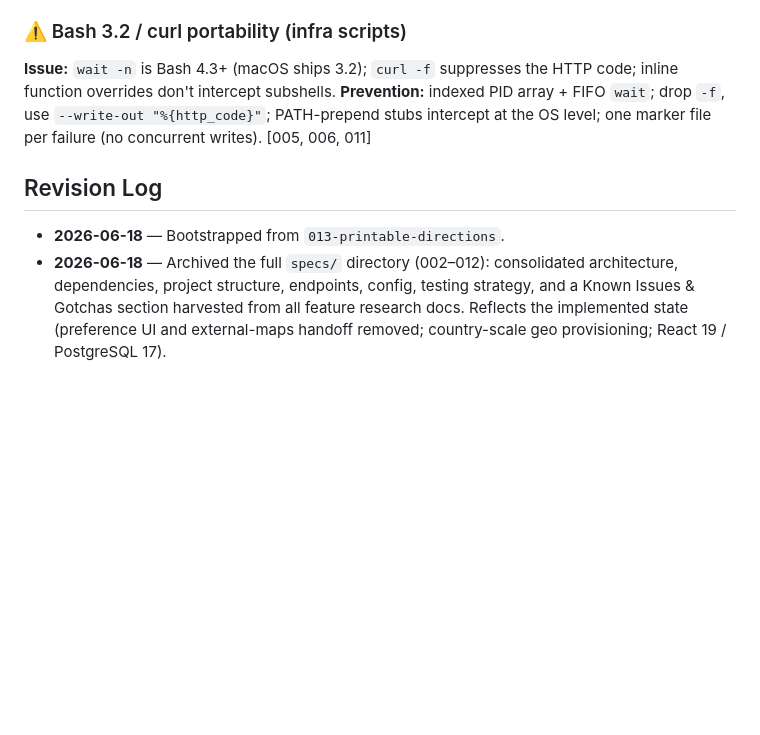
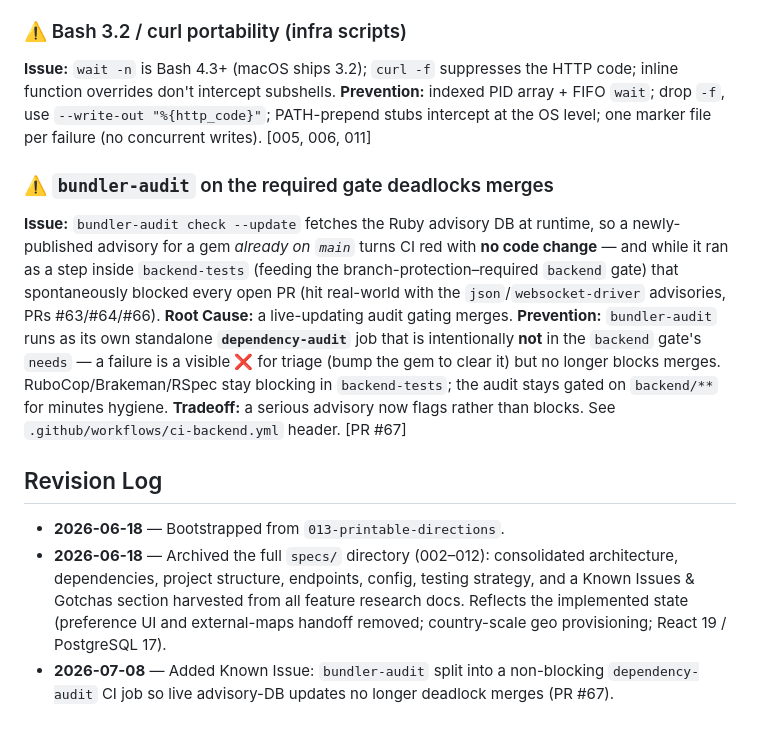
Before and after one commit to marjorie-james/flckd, a Markdown page: .specify/memory/plan.md, the part around the change. Drawn GitHub-style; blank space fills up the shorter version.

Commit message:
docs(memory): note non-blocking bundler-audit split in plan.md digest (#68)
Record the CI gotcha behind PR #67 in the Known Issues & Gotchas digest:
a live-updating bundler-audit on the required gate deadlocks merges, and
the fix (standalone non-blocking dependency-audit job). Adds a Revision
Log entry.

Co-authored-by: Marjorie James <marjorie-james@users.noreply.github.com>

```diff
--- a/.specify/memory/plan.md
+++ b/.specify/memory/plan.md
@@ -252,6 +252,17 @@ function overrides don't intercept subshells. **Prevention:** indexed PID array
 `-f`, use `--write-out "%{http_code}"`; PATH-prepend stubs intercept at the OS level; one marker file
 per failure (no concurrent writes). [005, 006, 011]
 
+### ⚠️ `bundler-audit` on the required gate deadlocks merges
+**Issue:** `bundler-audit check --update` fetches the Ruby advisory DB at runtime, so a newly-published
+advisory for a gem *already on `main`* turns CI red with **no code change** — and while it ran as a step
+inside `backend-tests` (feeding the branch-protection–required `backend` gate) that spontaneously blocked
+every open PR (hit real-world with the `json`/`websocket-driver` advisories, PRs #63/#64/#66). **Root
+Cause:** a live-updating audit gating merges. **Prevention:** `bundler-audit` runs as its own standalone
+**`dependency-audit`** job that is intentionally **not** in the `backend` gate's `needs` — a failure is a
+visible ❌ for triage (bump the gem to clear it) but no longer blocks merges. RuboCop/Brakeman/RSpec stay
+blocking in `backend-tests`; the audit stays gated on `backend/**` for minutes hygiene. **Tradeoff:** a
+serious advisory now flags rather than blocks. See `.github/workflows/ci-backend.yml` header. [PR #67]
+
 ## Revision Log
 
 - **2026-06-18** — Bootstrapped from `013-printable-directions`.
@@ -259,3 +270,5 @@ per failure (no concurrent writes). [005, 006, 011]
   dependencies, project structure, endpoints, config, testing strategy, and a Known Issues & Gotchas
   section harvested from all feature research docs. Reflects the implemented state (preference UI and
   external-maps handoff removed; country-scale geo provisioning; React 19 / PostgreSQL 17).
+- **2026-07-08** — Added Known Issue: `bundler-audit` split into a non-blocking `dependency-audit` CI
+  job so live advisory-DB updates no longer deadlock merges (PR #67).
```
